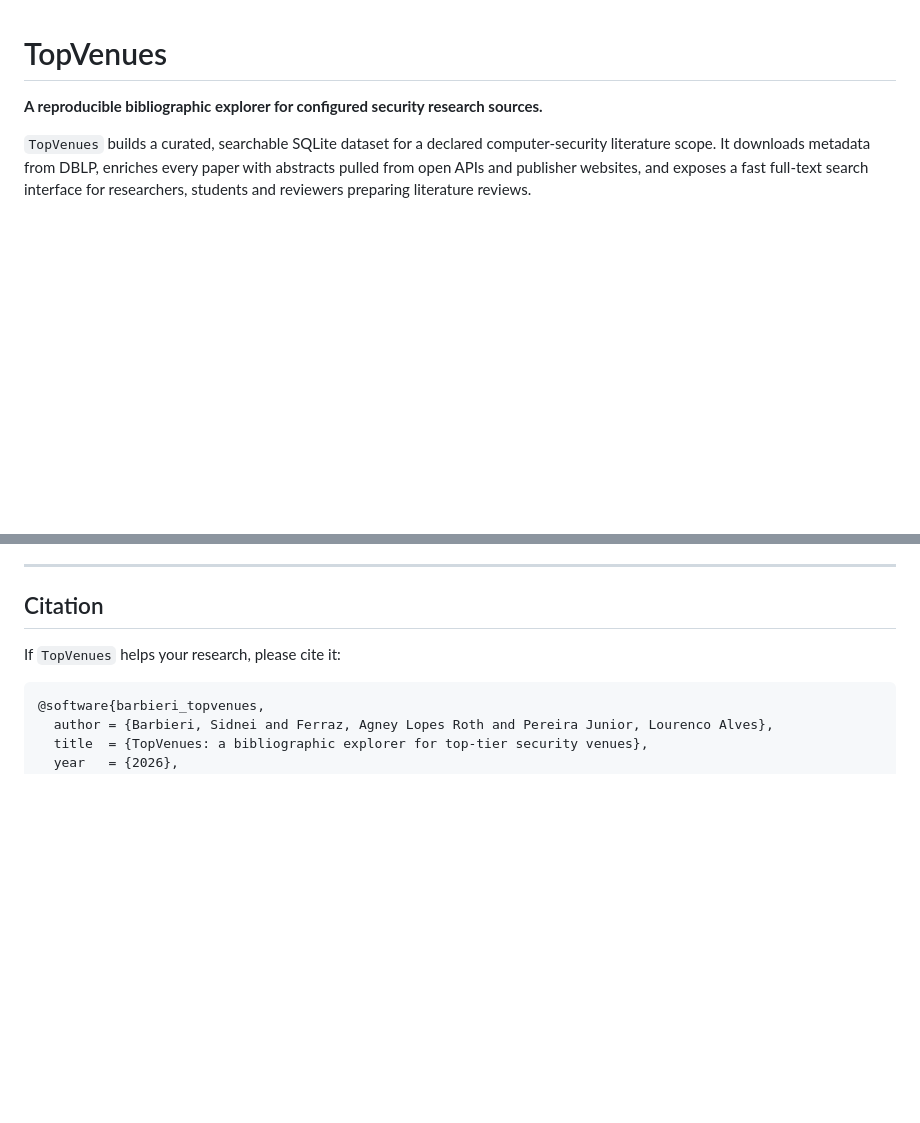
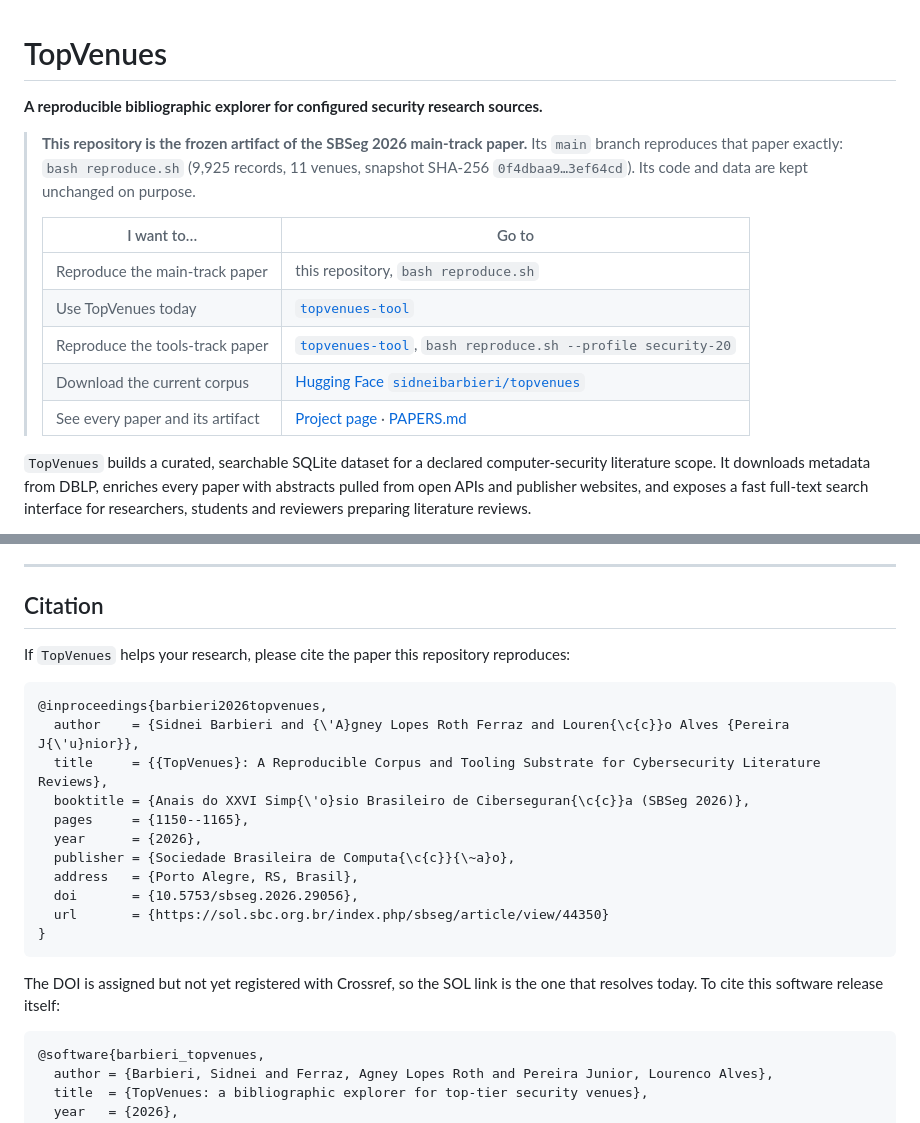
Before and after one commit to sidneibarbieri/topVenues, a Markdown page: README.md, 2 parts joined by grey strips. GitHub-like rendering; blank space fills up the shorter version.

Commit message:
Route readers to the right artifact and cite the published paper
This repository stays the frozen artifact of the SBSeg 2026 main-track
paper. The README now says so up front, routes readers who want the
current tool, the tools-track paper or the dataset to the right place,
and cites the published paper. Code, data and reproduce.sh are untouched.

Co-Authored-By: Claude Opus 5 <noreply@anthropic.com>

````diff
--- a/README.md
+++ b/README.md
@@ -1,6 +1,19 @@
 # TopVenues
 
 **A reproducible bibliographic explorer for configured security research sources.**
+
+> **This repository is the frozen artifact of the SBSeg 2026 main-track paper.**
+> Its `main` branch reproduces that paper exactly: `bash reproduce.sh`
+> (9,925 records, 11 venues, snapshot SHA-256 `0f4dbaa9…3ef64cd`). Its code and
+> data are kept unchanged on purpose.
+>
+> | I want to… | Go to |
+> | --- | --- |
+> | Reproduce the main-track paper | this repository, `bash reproduce.sh` |
+> | Use TopVenues today | [`topvenues-tool`](https://github.com/sidneibarbieri/topvenues-tool) |
+> | Reproduce the tools-track paper | [`topvenues-tool`](https://github.com/sidneibarbieri/topvenues-tool), `bash reproduce.sh --profile security-20` |
+> | Download the current corpus | [Hugging Face `sidneibarbieri/topvenues`](https://huggingface.co/datasets/sidneibarbieri/topvenues) |
+> | See every paper and its artifact | [Project page](https://sidneibarbieri.github.io/topVenues/) · [PAPERS.md](https://github.com/sidneibarbieri/topvenues-tool/blob/main/docs/PAPERS.md) |
 
 `TopVenues` builds a curated, searchable SQLite dataset for a declared
 computer-security literature scope. It downloads
@@ -291,7 +304,25 @@ All retrieval is read-only and respects published API rate limits.
 
 ## Citation
 
-If `TopVenues` helps your research, please cite it:
+If `TopVenues` helps your research, please cite the paper this repository
+reproduces:
+
+```bibtex
+@inproceedings{barbieri2026topvenues,
+  author    = {Sidnei Barbieri and {\'A}gney Lopes Roth Ferraz and Louren{\c{c}}o Alves {Pereira J{\'u}nior}},
+  title     = {{TopVenues}: A Reproducible Corpus and Tooling Substrate for Cybersecurity Literature Reviews},
+  booktitle = {Anais do XXVI Simp{\'o}sio Brasileiro de Ciberseguran{\c{c}}a (SBSeg 2026)},
+  pages     = {1150--1165},
+  year      = {2026},
+  publisher = {Sociedade Brasileira de Computa{\c{c}}{\~a}o},
+  address   = {Porto Alegre, RS, Brasil},
+  doi       = {10.5753/sbseg.2026.29056},
+  url       = {https://sol.sbc.org.br/index.php/sbseg/article/view/44350}
+}
+```
+
+The DOI is assigned but not yet registered with Crossref, so the SOL link is
+the one that resolves today. To cite this software release itself:
 
 ```bibtex
 @software{barbieri_topvenues,
````
